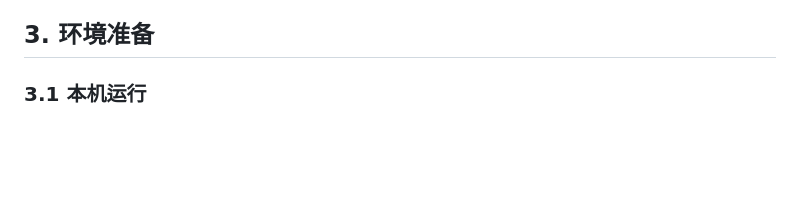
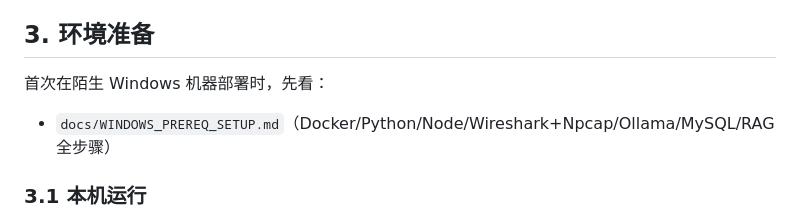
Before and after one commit to lwh666111/jingyuan-dual-llm-threat-detection, a Markdown page: docs/USAGE.md, the part around the change. Drawn GitHub-style; blank space fills up the shorter version.

```diff
--- a/docs/USAGE.md
+++ b/docs/USAGE.md
@@ -22,6 +22,10 @@
 - `docker-compose.yml`：一键部署编排
 
 ## 3. 环境准备
+
+首次在陌生 Windows 机器部署时，先看：
+
+- `docs/WINDOWS_PREREQ_SETUP.md`（Docker/Python/Node/Wireshark+Npcap/Ollama/MySQL/RAG 全步骤）
 
 ### 3.1 本机运行
 
```
Also changed, not shown: README.md (+5 -0 lines), docs/WINDOWS_PREREQ_SETUP.md (added, +246 -0 lines).
